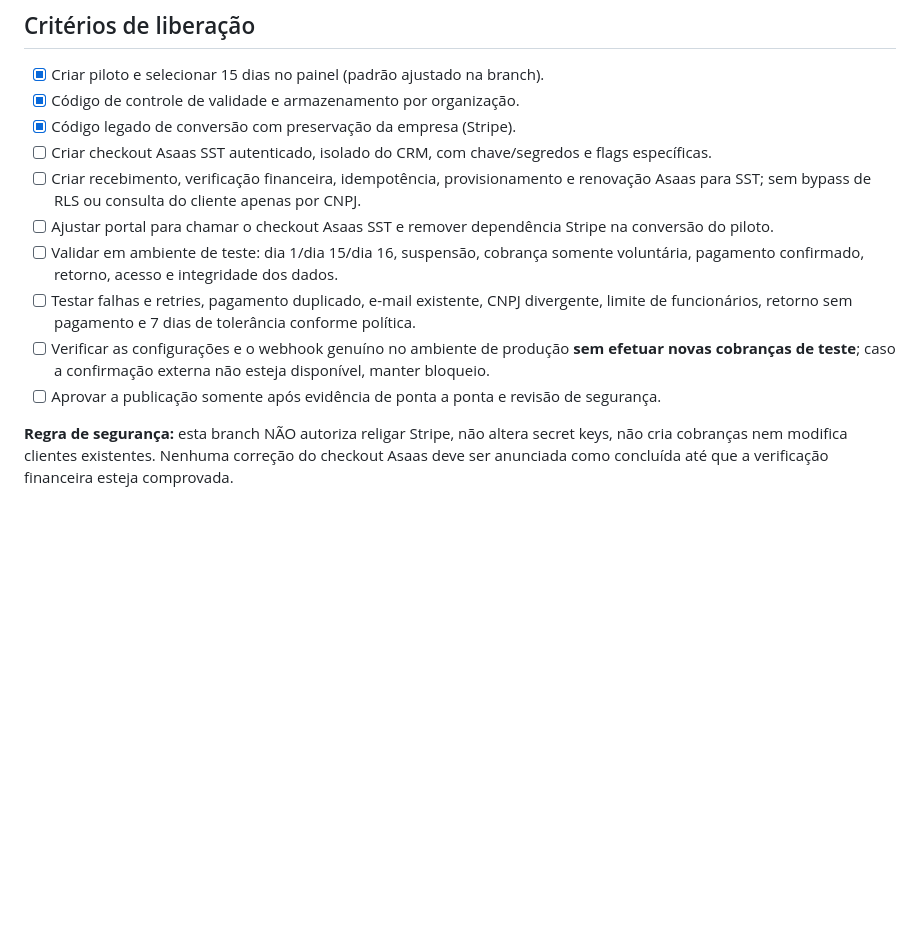
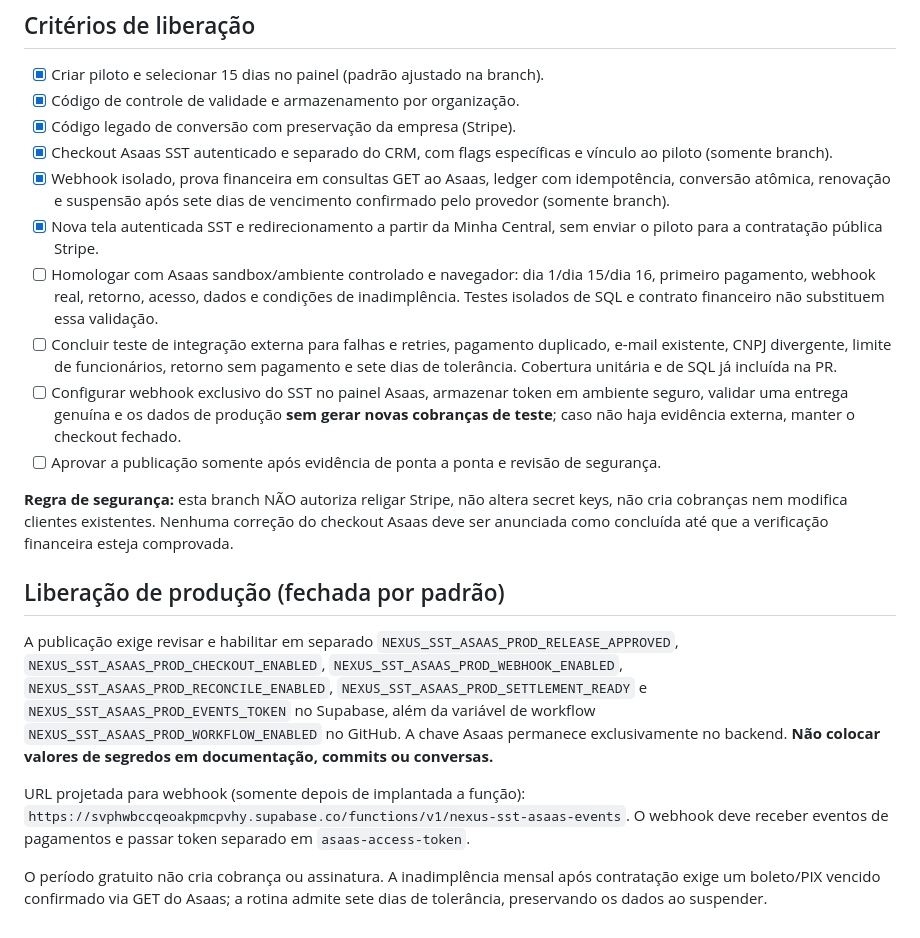
Before and after one commit to jefersonciechanowski-cyber/nexus-core, a Markdown page: docs/SST_TRIAL_TO_ASAAS_READINESS_20261109.md, the part around the change. GitHub-like rendering; blank space fills up the shorter version.

Commit message:
docs(sst): align release checklist with implemented isolated Asaas gates and overdue policy

```diff
--- a/docs/SST_TRIAL_TO_ASAAS_READINESS_20261109.md
+++ b/docs/SST_TRIAL_TO_ASAAS_READINESS_20261109.md
@@ -31,12 +31,20 @@ Escopo: apenas SST Controle; não alterar fluxo do CRM, cobranças existentes ou
 - [x] Criar piloto e selecionar 15 dias no painel (padrão ajustado na branch).
 - [x] Código de controle de validade e armazenamento por organização.
 - [x] Código legado de conversão com preservação da empresa (Stripe).
-- [ ] Criar checkout Asaas SST autenticado, isolado do CRM, com chave/segredos e flags específicas.
-- [ ] Criar recebimento, verificação financeira, idempotência, provisionamento e renovação Asaas para SST; sem bypass de RLS ou consulta do cliente apenas por CNPJ.
-- [ ] Ajustar portal para chamar o checkout Asaas SST e remover dependência Stripe na conversão do piloto.
-- [ ] Validar em ambiente de teste: dia 1/dia 15/dia 16, suspensão, cobrança somente voluntária, pagamento confirmado, retorno, acesso e integridade dos dados.
-- [ ] Testar falhas e retries, pagamento duplicado, e-mail existente, CNPJ divergente, limite de funcionários, retorno sem pagamento e 7 dias de tolerância conforme política.
-- [ ] Verificar as configurações e o webhook genuíno no ambiente de produção **sem efetuar novas cobranças de teste**; caso a confirmação externa não esteja disponível, manter bloqueio.
+- [x] Checkout Asaas SST autenticado e separado do CRM, com flags específicas e vínculo ao piloto (somente branch).
+- [x] Webhook isolado, prova financeira em consultas GET ao Asaas, ledger com idempotência, conversão atômica, renovação e suspensão após sete dias de vencimento confirmado pelo provedor (somente branch).
+- [x] Nova tela autenticada SST e redirecionamento a partir da Minha Central, sem enviar o piloto para a contratação pública Stripe.
+- [ ] Homologar com Asaas sandbox/ambiente controlado e navegador: dia 1/dia 15/dia 16, primeiro pagamento, webhook real, retorno, acesso, dados e condições de inadimplência. Testes isolados de SQL e contrato financeiro não substituem essa validação.
+- [ ] Concluir teste de integração externa para falhas e retries, pagamento duplicado, e-mail existente, CNPJ divergente, limite de funcionários, retorno sem pagamento e sete dias de tolerância. Cobertura unitária e de SQL já incluída na PR.
+- [ ] Configurar webhook exclusivo do SST no painel Asaas, armazenar token em ambiente seguro, validar uma entrega genuína e os dados de produção **sem gerar novas cobranças de teste**; caso não haja evidência externa, manter o checkout fechado.
 - [ ] Aprovar a publicação somente após evidência de ponta a ponta e revisão de segurança.
 
 **Regra de segurança:** esta branch NÃO autoriza religar Stripe, não altera secret keys, não cria cobranças nem modifica clientes existentes. Nenhuma correção do checkout Asaas deve ser anunciada como concluída até que a verificação financeira esteja comprovada.
+
+## Liberação de produção (fechada por padrão)
+
+A publicação exige revisar e habilitar em separado `NEXUS_SST_ASAAS_PROD_RELEASE_APPROVED`, `NEXUS_SST_ASAAS_PROD_CHECKOUT_ENABLED`, `NEXUS_SST_ASAAS_PROD_WEBHOOK_ENABLED`, `NEXUS_SST_ASAAS_PROD_RECONCILE_ENABLED`, `NEXUS_SST_ASAAS_PROD_SETTLEMENT_READY` e `NEXUS_SST_ASAAS_PROD_EVENTS_TOKEN` no Supabase, além da variável de workflow `NEXUS_SST_ASAAS_PROD_WORKFLOW_ENABLED` no GitHub. A chave Asaas permanece exclusivamente no backend. **Não colocar valores de segredos em documentação, commits ou conversas.**
+
+URL projetada para webhook (somente depois de implantada a função): `https://svphwbccqeoakpmcpvhy.supabase.co/functions/v1/nexus-sst-asaas-events`. O webhook deve receber eventos de pagamentos e passar token separado em `asaas-access-token`.
+
+O período gratuito não cria cobrança ou assinatura. A inadimplência mensal após contratação exige um boleto/PIX vencido confirmado via GET do Asaas; a rotina admite sete dias de tolerância, preservando os dados ao suspender.
```
